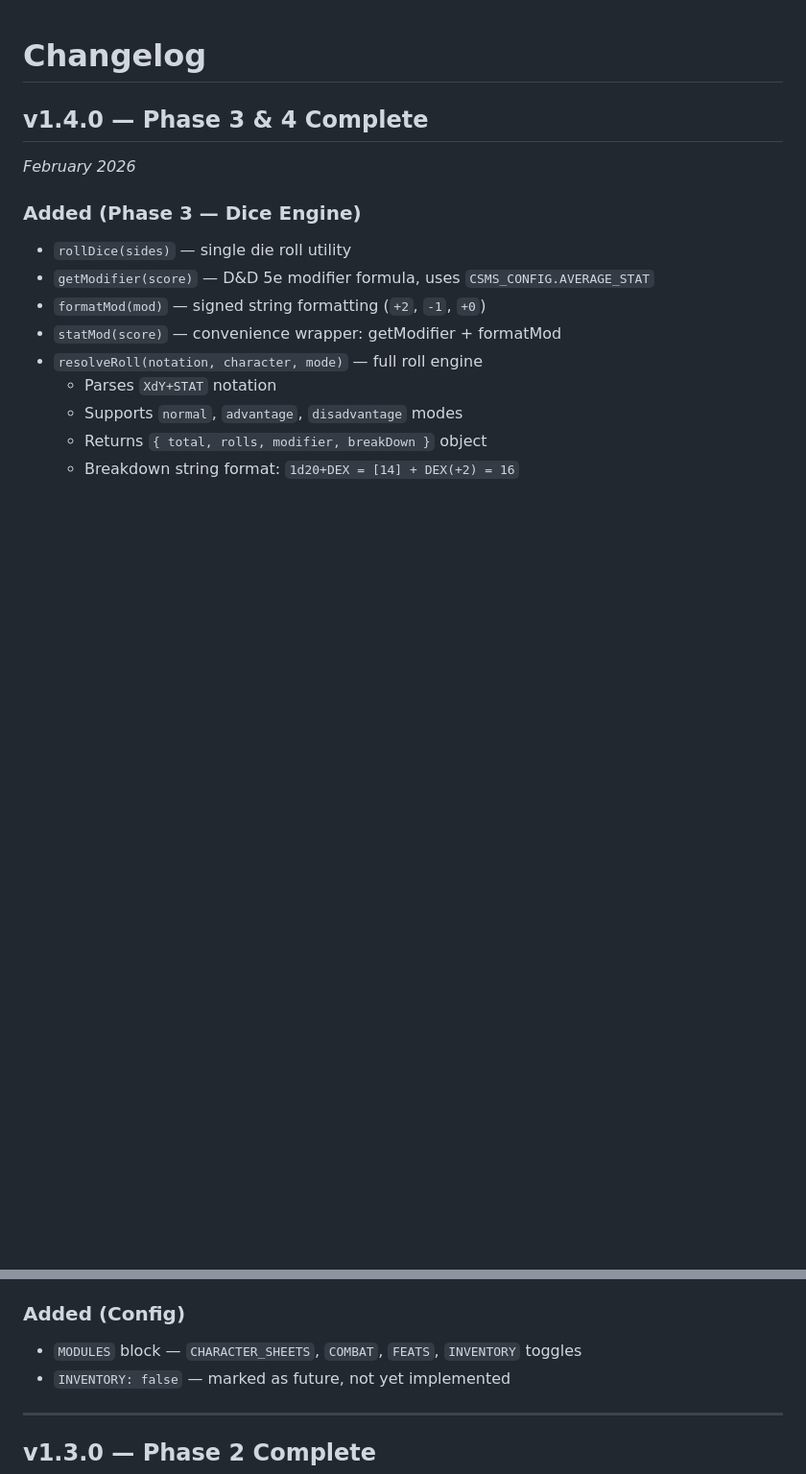
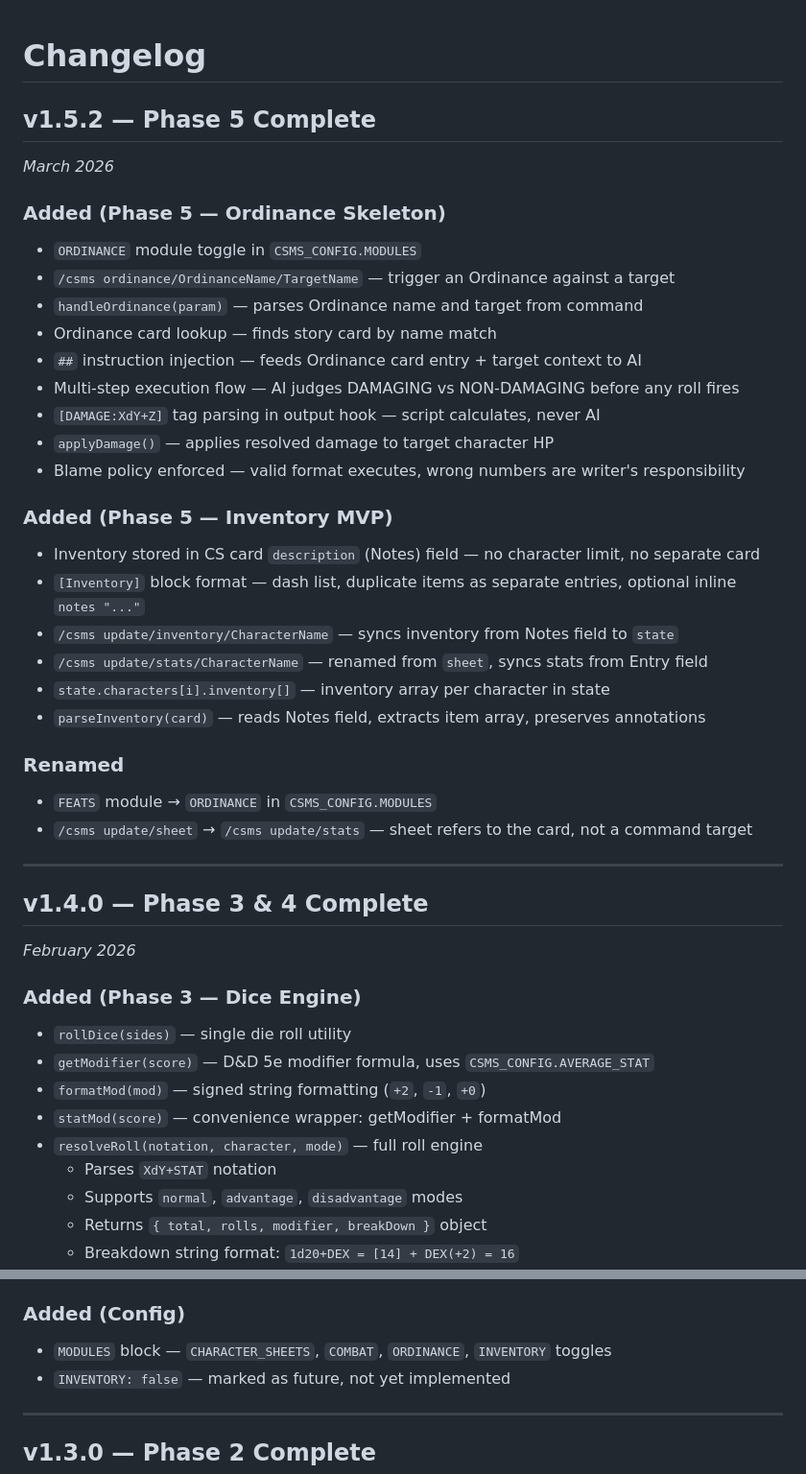
Before and after one commit to NikolaiF90/AIDCharacterSheetandMechanicSystem, a Markdown page: assets/Changelog.MD, 2 parts joined by grey strips. Shown at 96% size. Drawn GitHub-style; blank space fills up the shorter version.

Commit message:
Update Changelog.MD
Signed-off-by: NikolaiF90 <145753755+NikolaiF90@users.noreply.github.com>

```diff
--- a/assets/Changelog.MD
+++ b/assets/Changelog.MD
@@ -1,4 +1,32 @@
 # Changelog
+
+## v1.5.2 — Phase 5 Complete
+*March 2026*
+
+### Added (Phase 5 — Ordinance Skeleton)
+- `ORDINANCE` module toggle in `CSMS_CONFIG.MODULES`
+- `/csms ordinance/OrdinanceName/TargetName` — trigger an Ordinance against a target
+- `handleOrdinance(param)` — parses Ordinance name and target from command
+- Ordinance card lookup — finds story card by name match
+- `##` instruction injection — feeds Ordinance card entry + target context to AI
+- Multi-step execution flow — AI judges DAMAGING vs NON-DAMAGING before any roll fires
+- `[DAMAGE:XdY+Z]` tag parsing in output hook — script calculates, never AI
+- `applyDamage()` — applies resolved damage to target character HP
+- Blame policy enforced — valid format executes, wrong numbers are writer's responsibility
+
+### Added (Phase 5 — Inventory MVP)
+- Inventory stored in CS card `description` (Notes) field — no character limit, no separate card
+- `[Inventory]` block format — dash list, duplicate items as separate entries, optional inline `notes "..."`
+- `/csms update/inventory/CharacterName` — syncs inventory from Notes field to `state`
+- `/csms update/stats/CharacterName` — renamed from `sheet`, syncs stats from Entry field
+- `state.characters[i].inventory[]` — inventory array per character in state
+- `parseInventory(card)` — reads Notes field, extracts item array, preserves annotations
+
+### Renamed
+- `FEATS` module → `ORDINANCE` in `CSMS_CONFIG.MODULES`
+- `/csms update/sheet` → `/csms update/stats` — sheet refers to the card, not a command target
+
+---
 
 ## v1.4.0 — Phase 3 & 4 Complete
 *February 2026*
@@ -30,7 +58,7 @@
 - Multiplayer-compatible action text cleaning — strips `> You` / `> CharacterName` prefixes
 
 ### Added (Config)
-- `MODULES` block — `CHARACTER_SHEETS`, `COMBAT`, `FEATS`, `INVENTORY` toggles
+- `MODULES` block — `CHARACTER_SHEETS`, `COMBAT`, `ORDINANCE`, `INVENTORY` toggles
 - `INVENTORY: false` — marked as future, not yet implemented
 
 ---
```
